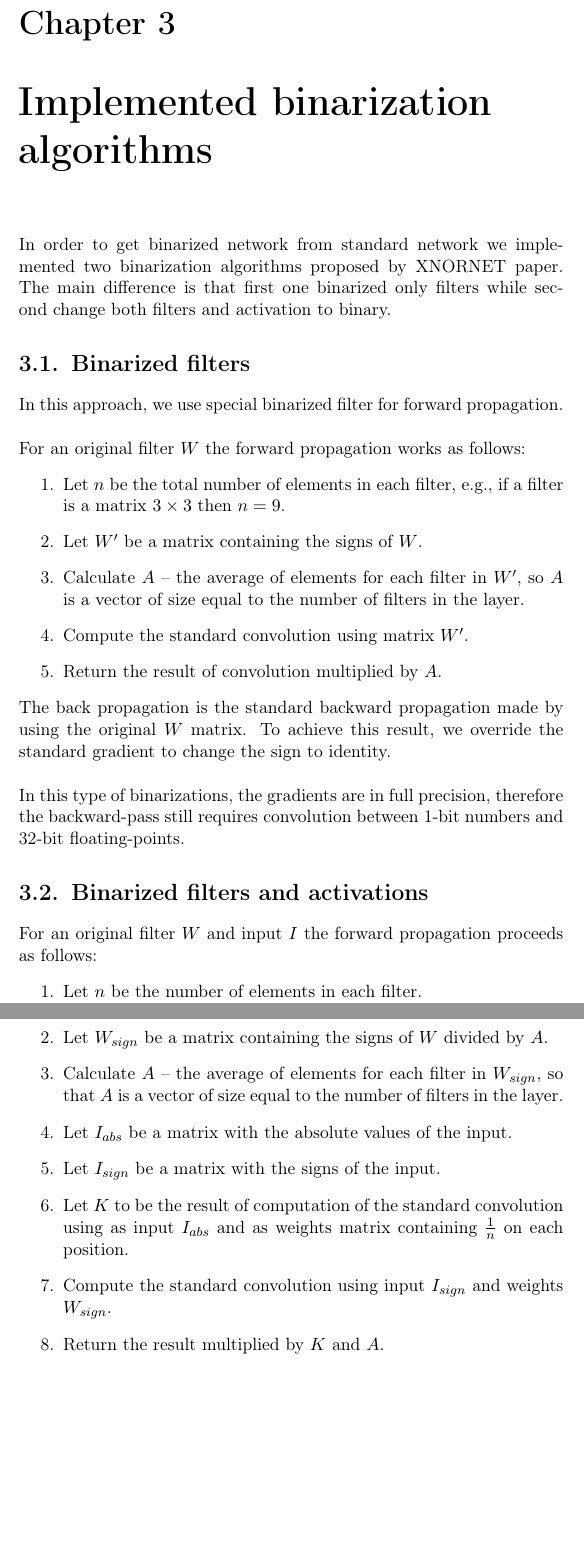
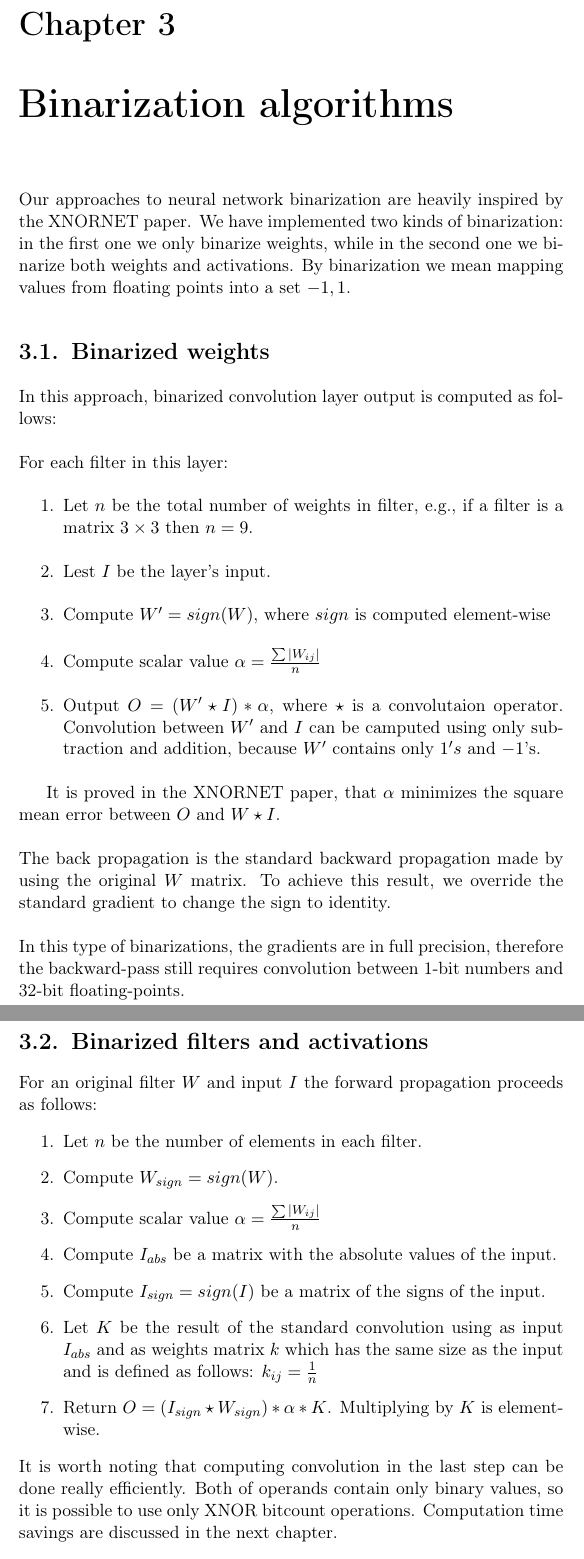
Before and after one commit to pierewoj/zpp, a LaTeX thesis (docs/licencjat.tex): two parts of pages 15 and 16 of 41, joined at a grey line, cut so that both start at the same text, the shorter picture padded with empty space. Compiled offline with pdfLaTeX.

Commit message:
fixy opis binaryzacji

```diff
--- a/docs/licencjat.tex
+++ b/docs/licencjat.tex
@@ -120,19 +120,23 @@ Currently deep neural networks get better results than state-of-the-art algorith
     \end{itemize}
 
 \part{Architecture overview}
-\chapter{Implemented binarization algorithms}
-	In order to get binarized network from standard network we implemented two binarization algorithms proposed by XNORNET paper. The main difference is that first one binarized only filters while second change both filters and activation to binary.
-	\section{Binarized filters}
-        In this approach, we use special binarized filter for forward propagation.
+\chapter{Binarization algorithms}
+    Our approaches to neural network binarization are heavily inspired by the XNORNET paper. We have implemented two kinds of binarization: in the first one we only binarize weights, while in the second one we binarize both weights and activations. By binarization we mean mapping values from floating points into a set ${-1,1}$.
+
+	\section{Binarized weights}
+        In this approach, binarized convolution layer output is computed as follows:
         \\\\
-        For an original filter $W$ the forward propagation works as follows:
+        For each filter in this layer:
         \begin{enumerate}
-                \item Let $n$ be the total number of elements in each filter, e.g., if a filter is a matrix $3 \times 3$ then $n=9$.
-                \item Let $W'$ be a matrix containing the signs of $W$.
-                \item Calculate $A$ -- the average of elements for each filter in $W'$, so $A$ is a vector of size equal to the number of filters in the layer.
-                \item Compute the standard convolution using matrix $W'$.
-                \item Return the result of convolution multiplied by $A$.
+                \item Let $n$ be the total number of weights in filter, e.g., if a filter is a matrix $3 \times 3$ then $n=9$.
+                \item Lest $I$ be the layer's input.
+                \item Compute $W' = sign(W)$, where $sign$ is computed element-wise
+                \item Compute scalar value $\alpha = \frac{\sum{|W_{ij}|}}{n}$
+                \item Output $O = (W'\star I) *\alpha$, where $\star$ is a convolutaion operator. Convolution between $W'$ and $I$ can be camputed using only subtraction and addition, because $W'$ contains only $1's$ and $-1$'s.
         \end{enumerate}
+
+        It is proved in the XNORNET paper, that $\alpha$ minimizes the square mean error between $O$ and $W\star I$.
+        \\\\
         The back propagation is the standard backward propagation made by using the original $W$ matrix. To achieve this result, we override the standard gradient to change the sign to identity.
         \\\\
         In this type of binarizations, the gradients are in full precision, therefore the backward-pass still requires convolution between 1-bit numbers and 32-bit floating-points.
@@ -141,14 +145,17 @@ Currently deep neural networks get better results than state-of-the-art algorith
 		        For an original filter $W$ and input $I$ the forward propagation proceeds as follows:
 		        \begin{enumerate}
 		                \item Let $n$ be the number of elements in each filter.
-		                \item Let $W_{sign}$ be a matrix containing the signs of $W$ divided by $A$.
-		                \item Calculate $A$ -- the average of elements for each filter in $W_{sign}$, so that $A$ is a vector of size equal to the number of filters in the layer.
-		                \item Let $I_{abs}$ be a matrix with the absolute values of the input.
-		                \item Let $I_{sign}$ be a matrix with the signs of the input.
-		                \item Let $K$ to be the result of computation of the standard convolution using as input $I_{abs}$ and as weights matrix containing $\frac{1}{n}$ on each position.
-		                \item Compute the standard convolution using input $I_{sign}$ and weights $W_{sign}$.
-		                \item Return the result multiplied by $K$ and $A$.
+		                \item Compute $W_{sign} = sign(W)$.
+		                \item Compute scalar value $\alpha = \frac{\sum{|W_{ij}|}}{n}$
+		                \item Compute $I_{abs}$ be a matrix with the absolute values of the input.
+		                \item Compute $I_{sign} = sign(I)$ be a matrix of the signs of the input.
+		                \item Let $K$ be the result of the standard convolution using as input $I_{abs}$ and as weights matrix $k$ which has the same size as the input and is defined as follows: $k_{ij} = \frac{1}{n}$
+		                \item Return $O = (I_{sign} \star W_{sign}) * \alpha * K$. Multiplying by $K$ is element-wise.
 		        \end{enumerate}
+		        \\\\
+		It is worth noting that computing convolution in the last step can be done really efficiently. Both of operands contain only binary values, so it is possible to use only XNOR bitcount operations. Computation time savings are discussed in the next chapter.
+		\\\\
+		On the other hand, binarization leads to a loss of information, so intuitively it should cause worse neural network performance. Effects of binarization on accuracy are our main contribution and are described in detail in next chapters.
 
 	\chapter{Advantages of binarized neural network}
     One of the advantages of using binarized neural networks is that we can save trained weights as binary numbers and store them on a device with limited resources. What is more, it is also possible to optimize the computation time. In this section, it is discussed exactly how much space and time we can save when using different kinds of binarization.
```
